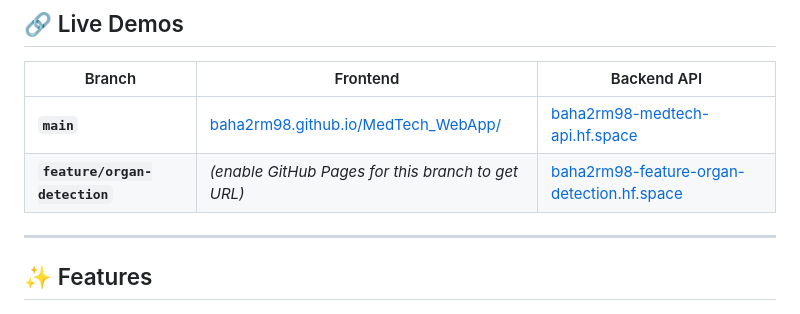
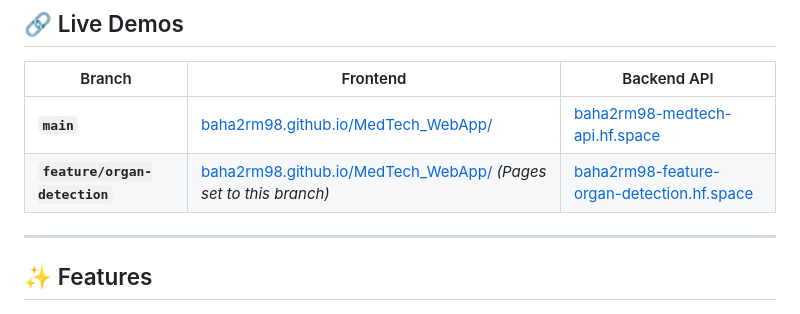
Before and after one commit to Baha2rM98/MedTech_WebApp, a Markdown page: README.md, the part around the change. GitHub-like rendering.

Commit message:
chore: update README with GitHub Pages URL for feature branch

```diff
--- a/README.md
+++ b/README.md
@@ -11,7 +11,7 @@ A full-stack medical imaging mini web-app for simulated surgical planning. Uploa
 | Branch | Frontend | Backend API |
 |--------|----------|-------------|
 | **`main`** | [baha2rm98.github.io/MedTech_WebApp/](https://baha2rm98.github.io/MedTech_WebApp/) | [baha2rm98-medtech-api.hf.space](https://baha2rm98-medtech-api.hf.space) |
-| **`feature/organ-detection`** | *(enable GitHub Pages for this branch to get URL)* | [baha2rm98-feature-organ-detection.hf.space](https://baha2rm98-feature-organ-detection.hf.space) |
+| **`feature/organ-detection`** | [baha2rm98.github.io/MedTech_WebApp/](https://baha2rm98.github.io/MedTech_WebApp/) *(Pages set to this branch)* | [baha2rm98-feature-organ-detection.hf.space](https://baha2rm98-feature-organ-detection.hf.space) |
 
 ---
 
```
